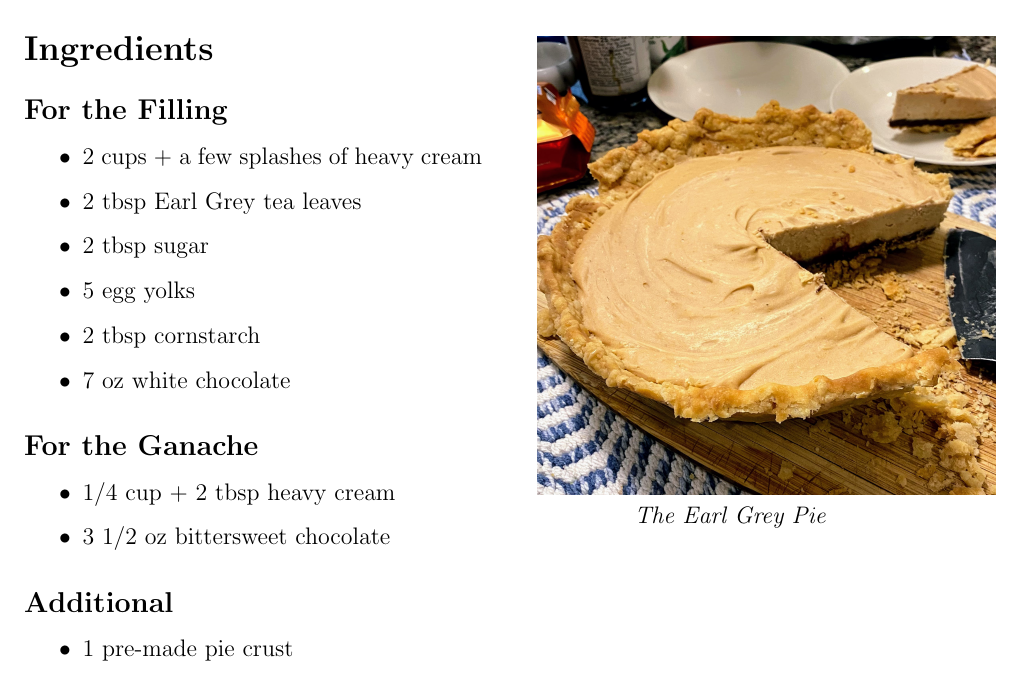
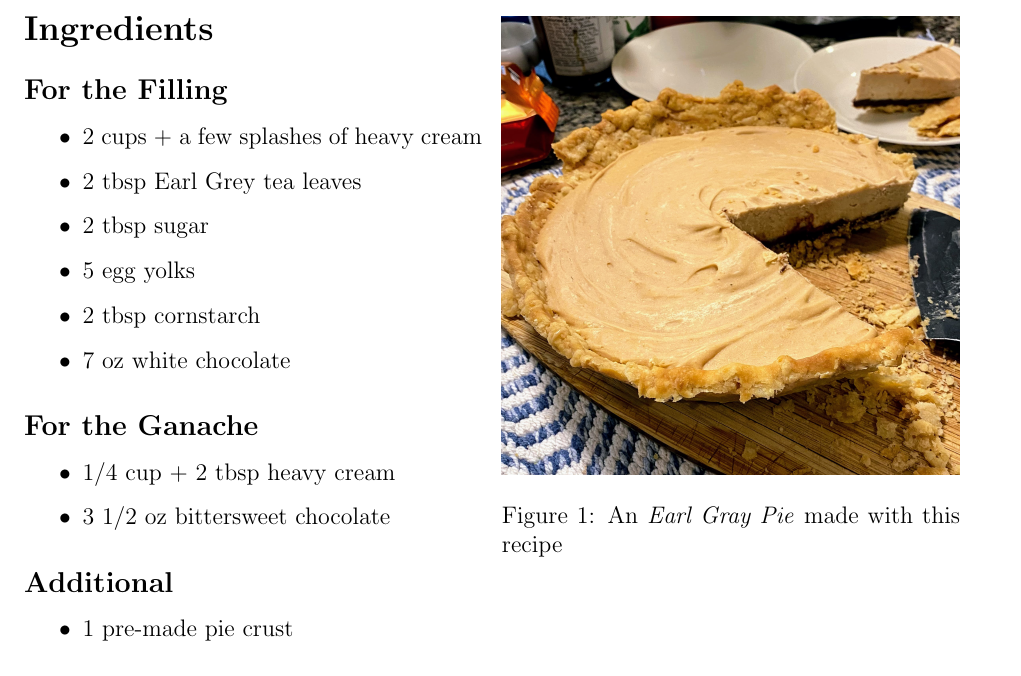
Before and after one commit to mishmish66/recipes, a LaTeX document (earl_gray_pie/earl_gray_pie.tex): part of page 1 of 2, cut so that both start at the same text. Compiled offline with pdfLaTeX.

Commit message:
added image to figure

```diff
--- a/earl_gray_pie/earl_gray_pie.tex
+++ b/earl_gray_pie/earl_gray_pie.tex
@@ -2,6 +2,7 @@
 \usepackage[margin=1in]{geometry}
 \usepackage{graphicx}
 \usepackage{multicol}
+\usepackage{float}
 
 \title{Earl Grey Chocolate Pie}
 \author{}
@@ -36,9 +37,11 @@
 
     \columnbreak
 
-    \includegraphics[width=\linewidth]{assets/earl_gray_pie.jpg}
-    \centering
-    \textit{The Earl Grey Pie}
+    \begin{figure}[H]
+        \includegraphics[width=\linewidth]{assets/earl_gray_pie.jpg}
+        \centering
+        \caption{An \textit{Earl Gray Pie} made with this recipe}
+    \end{figure}
 \end{multicols}
 
 \newpage
```
Also changed, not shown: earl_gray_pie/earl_gray_pie.pdf.
